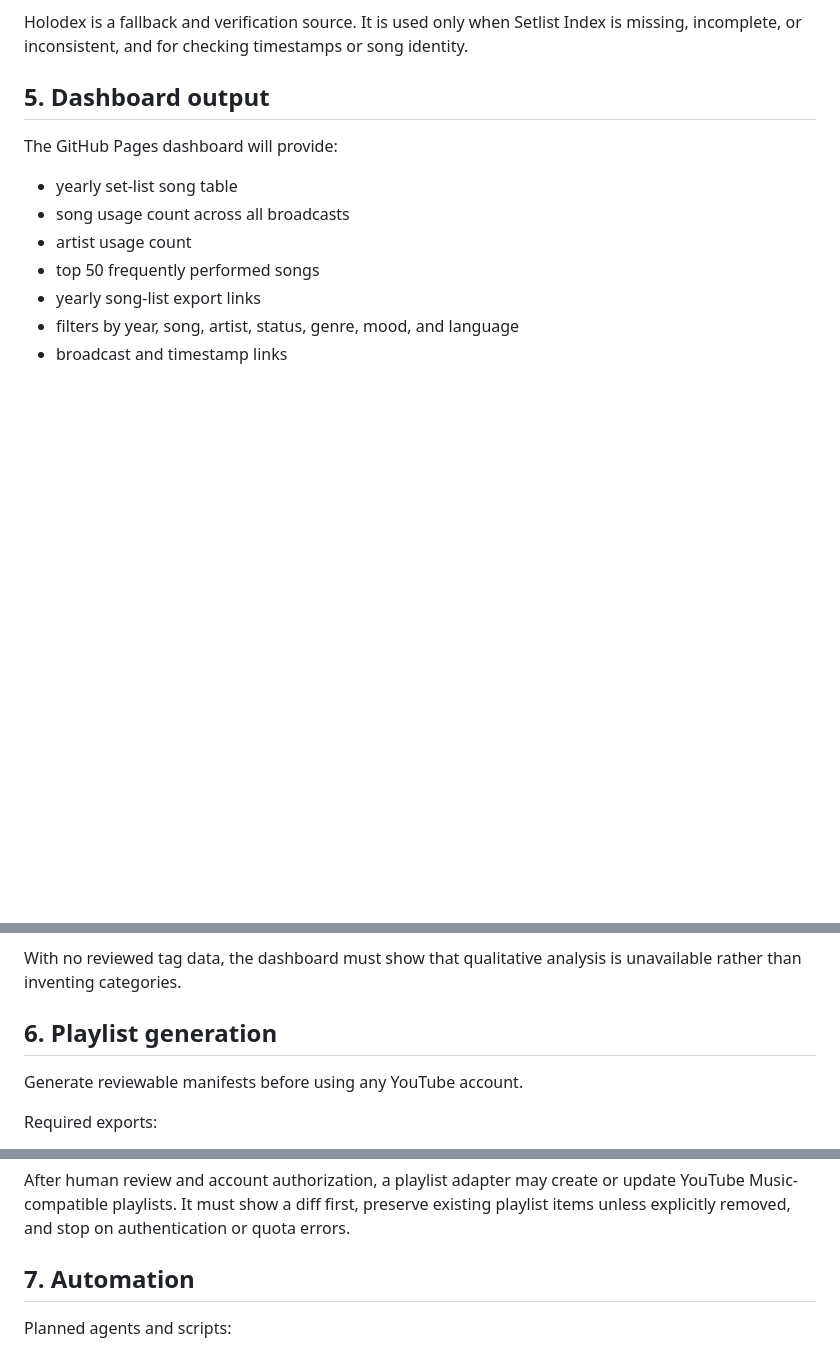
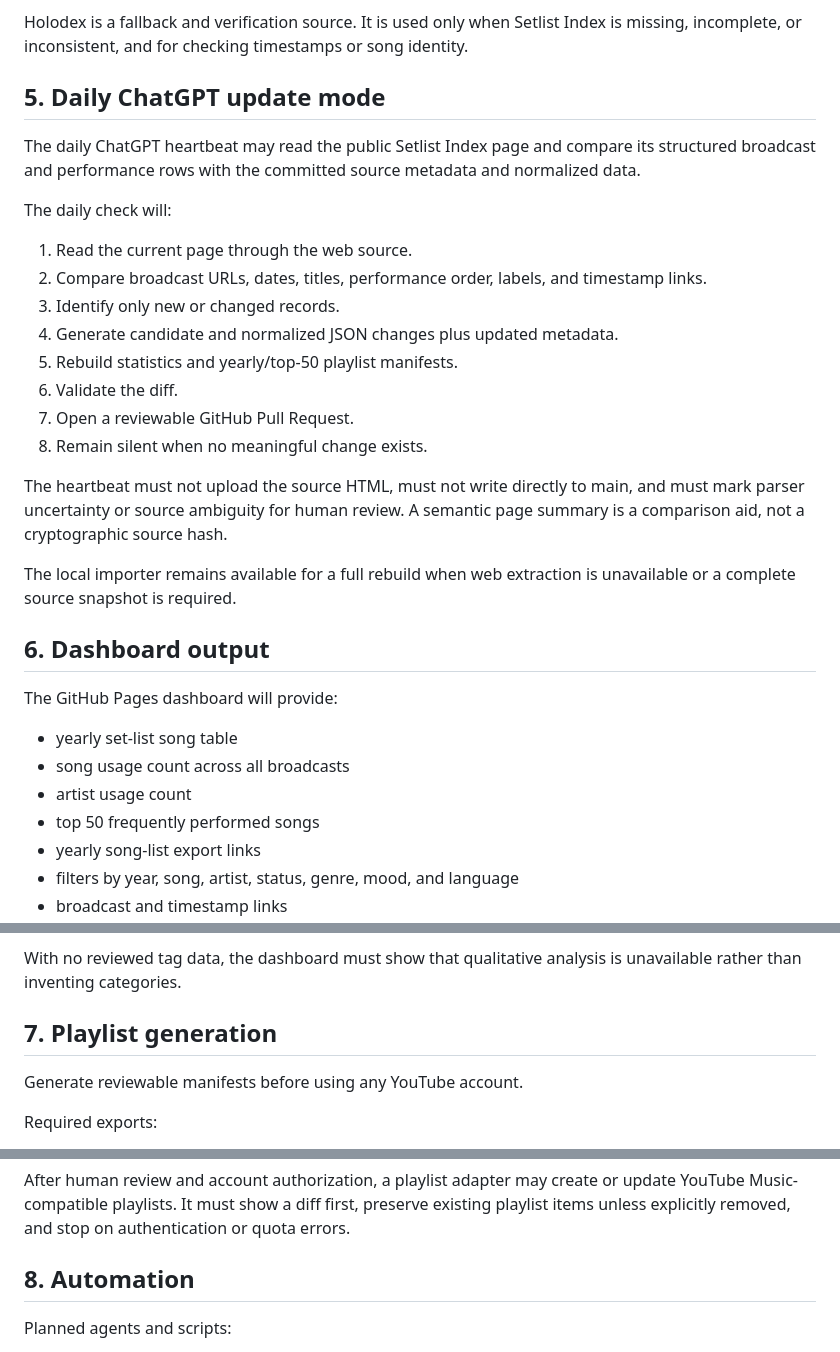
Before and after one commit to aska94/otonose-kanade, a Markdown page: PLAN.md, 3 parts joined by grey strips. GitHub-like rendering; blank space fills up the shorter version.

Commit message:
Add daily ChatGPT update mode to plan

```diff
--- a/PLAN.md
+++ b/PLAN.md
@@ -62,7 +62,26 @@ Setlist Index is the primary structured source for matching Kanade karaoke broad
 
 Holodex is a fallback and verification source. It is used only when Setlist Index is missing, incomplete, or inconsistent, and for checking timestamps or song identity.
 
-## 5. Dashboard output
+## 5. Daily ChatGPT update mode
+
+The daily ChatGPT heartbeat may read the public Setlist Index page and compare its structured broadcast and performance rows with the committed source metadata and normalized data.
+
+The daily check will:
+
+1. Read the current page through the web source.
+2. Compare broadcast URLs, dates, titles, performance order, labels, and timestamp links.
+3. Identify only new or changed records.
+4. Generate candidate and normalized JSON changes plus updated metadata.
+5. Rebuild statistics and yearly/top-50 playlist manifests.
+6. Validate the diff.
+7. Open a reviewable GitHub Pull Request.
+8. Remain silent when no meaningful change exists.
+
+The heartbeat must not upload the source HTML, must not write directly to main, and must mark parser uncertainty or source ambiguity for human review. A semantic page summary is a comparison aid, not a cryptographic source hash.
+
+The local importer remains available for a full rebuild when web extraction is unavailable or a complete source snapshot is required.
+
+## 6. Dashboard output
 
 The GitHub Pages dashboard will provide:
 
@@ -78,7 +97,7 @@ The GitHub Pages dashboard will provide:
 
 With no reviewed tag data, the dashboard must show that qualitative analysis is unavailable rather than inventing categories.
 
-## 6. Playlist generation
+## 7. Playlist generation
 
 Generate reviewable manifests before using any YouTube account.
 
@@ -92,7 +111,7 @@ Required exports:
 
 After human review and account authorization, a playlist adapter may create or update YouTube Music-compatible playlists. It must show a diff first, preserve existing playlist items unless explicitly removed, and stop on authentication or quota errors.
 
-## 7. Automation
+## 8. Automation
 
 Planned agents and scripts:
 
```
Also changed, not shown: other parts of PLAN.md (+2 -2 lines).
